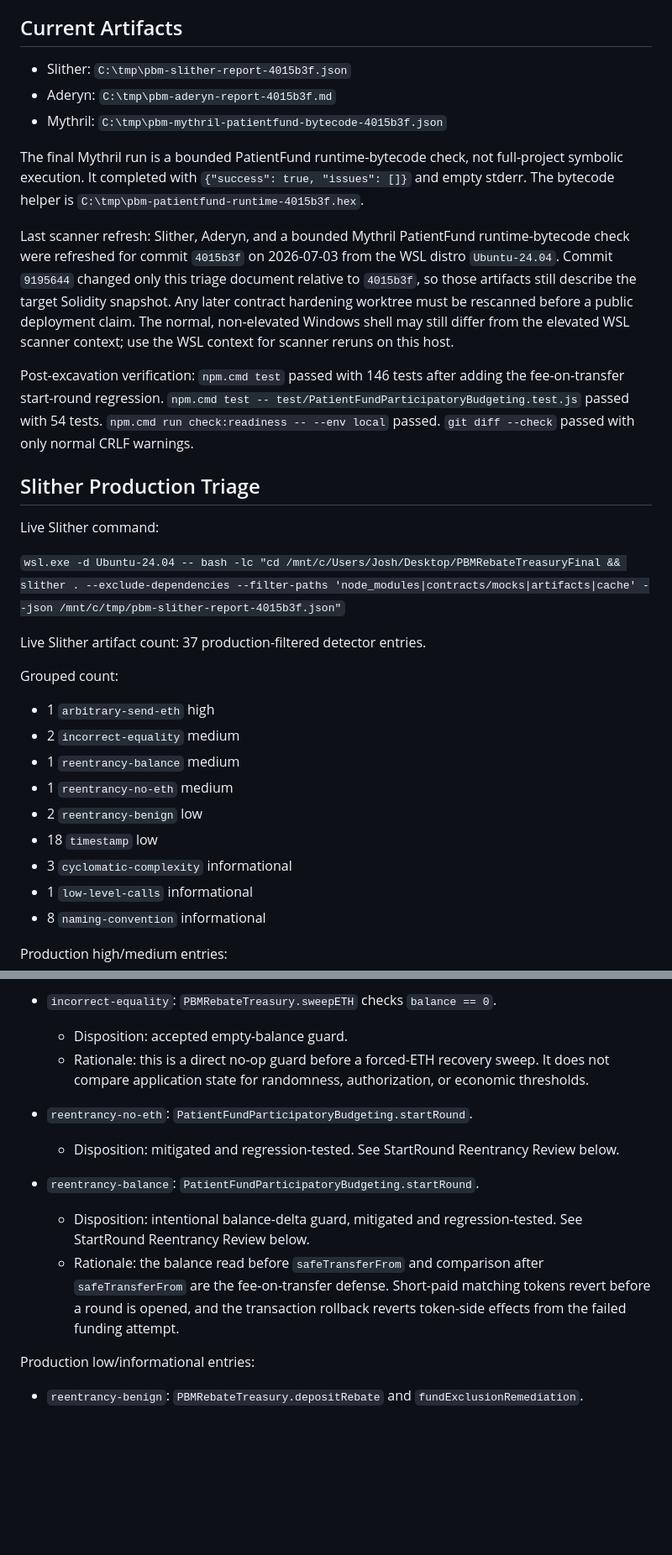
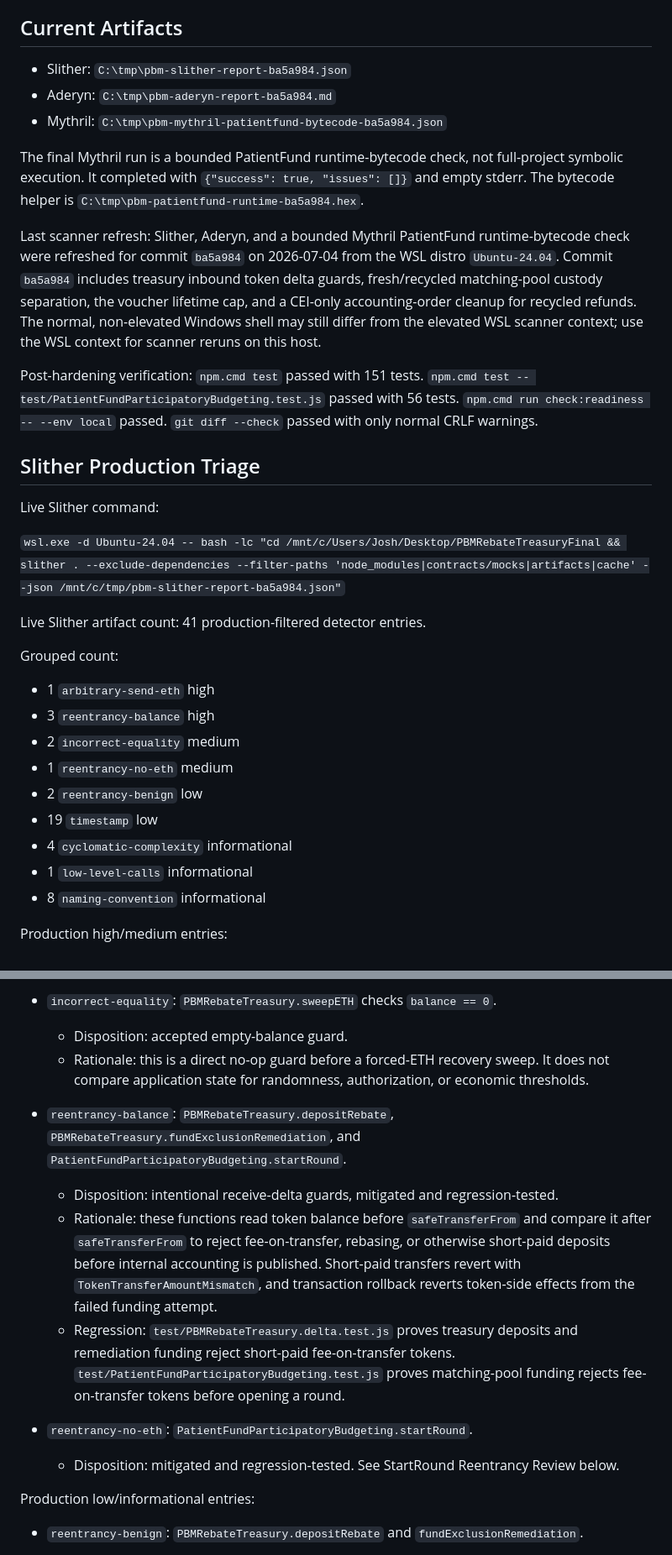
Before and after one commit to Simultech369/Pharmacy-Fiduciary-Commons, a Markdown page: SCANNER_TRIAGE.md, 2 parts joined by grey strips. Shown at 84% size. Drawn GitHub-style; blank space fills up the shorter version.

Commit message:
Refresh scanner triage for hardening patch

```diff
--- a/SCANNER_TRIAGE.md
+++ b/SCANNER_TRIAGE.md
@@ -4,33 +4,33 @@ This file records local scanner results and dispositions. It is not a formal aud
 
 ## Current Artifacts
 
-- Slither: `C:\tmp\pbm-slither-report-4015b3f.json`
-- Aderyn: `C:\tmp\pbm-aderyn-report-4015b3f.md`
-- Mythril: `C:\tmp\pbm-mythril-patientfund-bytecode-4015b3f.json`
+- Slither: `C:\tmp\pbm-slither-report-ba5a984.json`
+- Aderyn: `C:\tmp\pbm-aderyn-report-ba5a984.md`
+- Mythril: `C:\tmp\pbm-mythril-patientfund-bytecode-ba5a984.json`
 
-The final Mythril run is a bounded PatientFund runtime-bytecode check, not full-project symbolic execution. It completed with `{"success": true, "issues": []}` and empty stderr. The bytecode helper is `C:\tmp\pbm-patientfund-runtime-4015b3f.hex`.
+The final Mythril run is a bounded PatientFund runtime-bytecode check, not full-project symbolic execution. It completed with `{"success": true, "issues": []}` and empty stderr. The bytecode helper is `C:\tmp\pbm-patientfund-runtime-ba5a984.hex`.
 
-Last scanner refresh: Slither, Aderyn, and a bounded Mythril PatientFund runtime-bytecode check were refreshed for commit `4015b3f` on 2026-07-03 from the WSL distro `Ubuntu-24.04`. Commit `9195644` changed only this triage document relative to `4015b3f`, so those artifacts still describe the target Solidity snapshot. Any later contract hardening worktree must be rescanned before a public deployment claim. The normal, non-elevated Windows shell may still differ from the elevated WSL scanner context; use the WSL context for scanner reruns on this host.
+Last scanner refresh: Slither, Aderyn, and a bounded Mythril PatientFund runtime-bytecode check were refreshed for commit `ba5a984` on 2026-07-04 from the WSL distro `Ubuntu-24.04`. Commit `ba5a984` includes treasury inbound token delta guards, fresh/recycled matching-pool custody separation, the voucher lifetime cap, and a CEI-only accounting-order cleanup for recycled refunds. The normal, non-elevated Windows shell may still differ from the elevated WSL scanner context; use the WSL context for scanner reruns on this host.
 
-Post-excavation verification: `npm.cmd test` passed with 146 tests after adding the fee-on-transfer start-round regression. `npm.cmd test -- test/PatientFundParticipatoryBudgeting.test.js` passed with 54 tests. `npm.cmd run check:readiness -- --env local` passed. `git diff --check` passed with only normal CRLF warnings.
+Post-hardening verification: `npm.cmd test` passed with 151 tests. `npm.cmd test -- test/PatientFundParticipatoryBudgeting.test.js` passed with 56 tests. `npm.cmd run check:readiness -- --env local` passed. `git diff --check` passed with only normal CRLF warnings.
 
 ## Slither Production Triage
 
 Live Slither command:
 
-`wsl.exe -d Ubuntu-24.04 -- bash -lc "cd /mnt/c/Users/Josh/Desktop/PBMRebateTreasuryFinal && slither . --exclude-dependencies --filter-paths 'node_modules|contracts/mocks|artifacts|cache' --json /mnt/c/tmp/pbm-slither-report-4015b3f.json"`
+`wsl.exe -d Ubuntu-24.04 -- bash -lc "cd /mnt/c/Users/Josh/Desktop/PBMRebateTreasuryFinal && slither . --exclude-dependencies --filter-paths 'node_modules|contracts/mocks|artifacts|cache' --json /mnt/c/tmp/pbm-slither-report-ba5a984.json"`
 
-Live Slither artifact count: 37 production-filtered detector entries.
+Live Slither artifact count: 41 production-filtered detector entries.
 
 Grouped count:
 
 - 1 `arbitrary-send-eth` high
+- 3 `reentrancy-balance` high
 - 2 `incorrect-equality` medium
-- 1 `reentrancy-balance` medium
 - 1 `reentrancy-no-eth` medium
 - 2 `reentrancy-benign` low
-- 18 `timestamp` low
-- 3 `cyclomatic-complexity` informational
+- 19 `timestamp` low
+- 4 `cyclomatic-complexity` informational
 - 1 `low-level-calls` informational
 - 8 `naming-convention` informational
 
@@ -49,12 +49,13 @@ Production high/medium entries:
   - Disposition: accepted empty-balance guard.
   - Rationale: this is a direct no-op guard before a forced-ETH recovery sweep. It does not compare application state for randomness, authorization, or economic thresholds.
 
+- `reentrancy-balance`: `PBMRebateTreasury.depositRebate`, `PBMRebateTreasury.fundExclusionRemediation`, and `PatientFundParticipatoryBudgeting.startRound`.
+  - Disposition: intentional receive-delta guards, mitigated and regression-tested.
+  - Rationale: these functions read token balance before `safeTransferFrom` and compare it after `safeTransferFrom` to reject fee-on-transfer, rebasing, or otherwise short-paid deposits before internal accounting is published. Short-paid transfers revert with `TokenTransferAmountMismatch`, and transaction rollback reverts token-side effects from the failed funding attempt.
+  - Regression: `test/PBMRebateTreasury.delta.test.js` proves treasury deposits and remediation funding reject short-paid fee-on-transfer tokens. `test/PatientFundParticipatoryBudgeting.test.js` proves matching-pool funding rejects fee-on-transfer tokens before opening a round.
+
 - `reentrancy-no-eth`: `PatientFundParticipatoryBudgeting.startRound`.
   - Disposition: mitigated and regression-tested. See StartRound Reentrancy Review below.
-
-- `reentrancy-balance`: `PatientFundParticipatoryBudgeting.startRound`.
-  - Disposition: intentional balance-delta guard, mitigated and regression-tested. See StartRound Reentrancy Review below.
-  - Rationale: the balance read before `safeTransferFrom` and comparison after `safeTransferFrom` are the fee-on-transfer defense. Short-paid matching tokens revert before a round is opened, and the transaction rollback reverts token-side effects from the failed funding attempt.
 
 Production low/informational entries:
 
```
Also changed, not shown: other parts of SCANNER_TRIAGE.md (+7 -5 lines).
